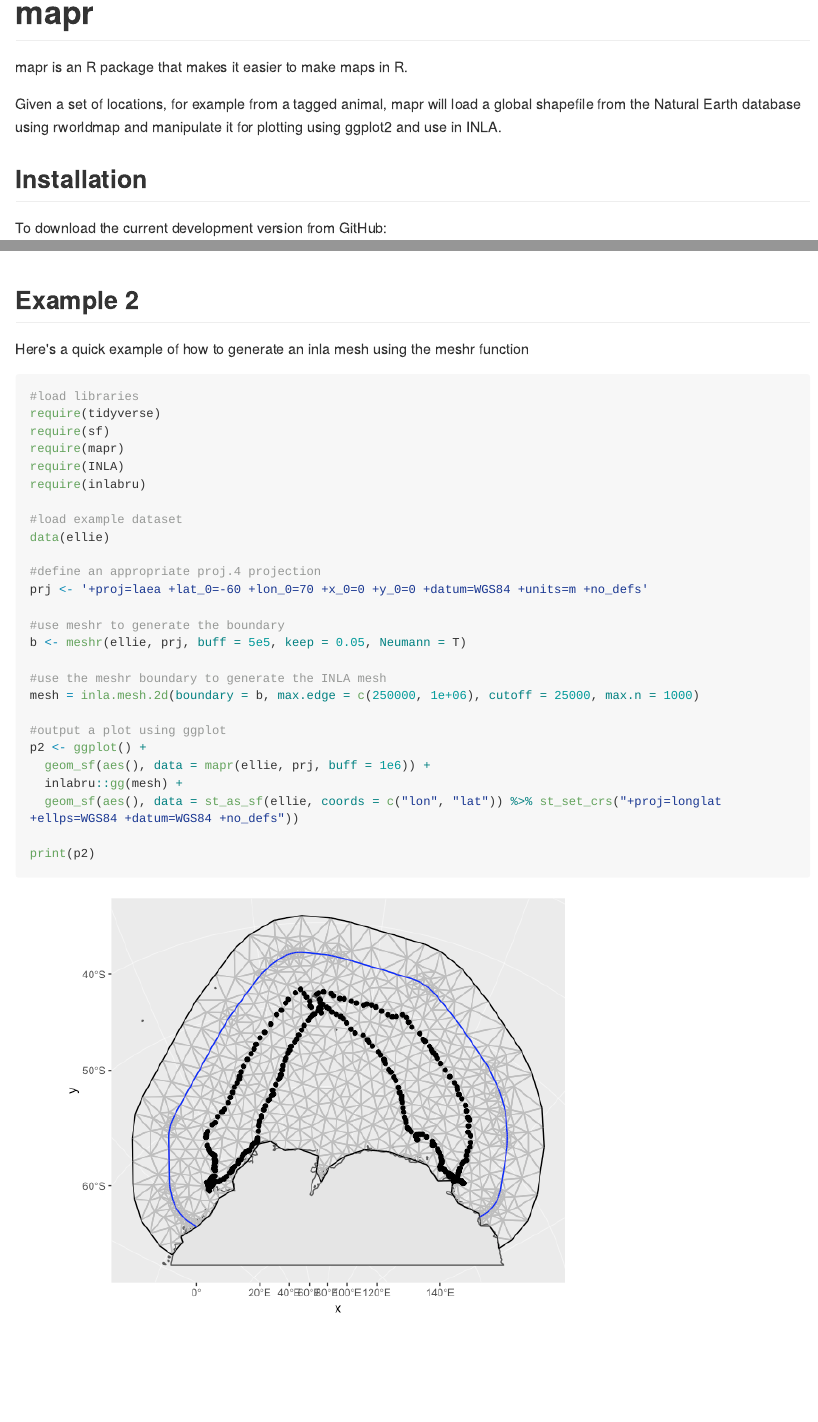
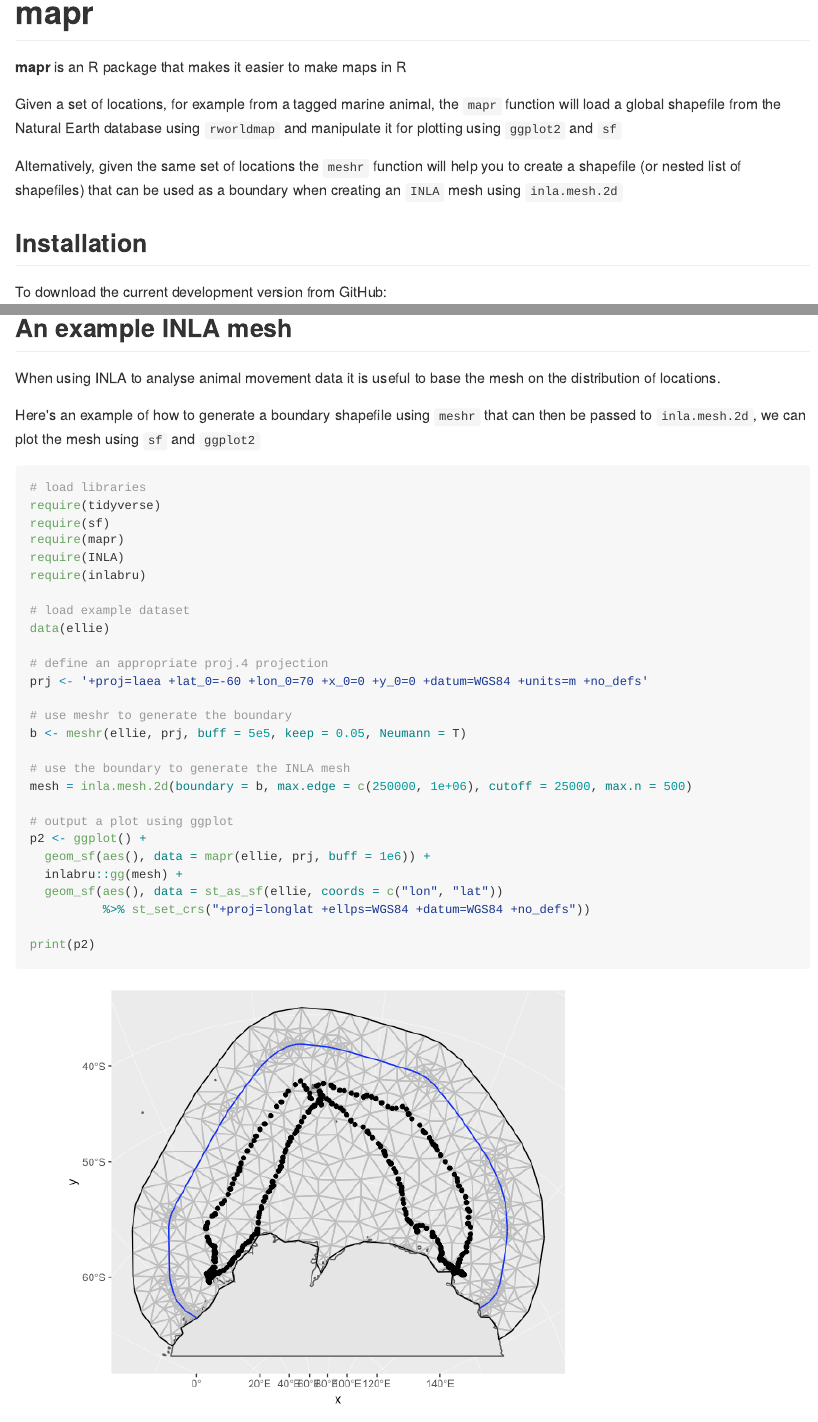
Before and after one commit to jamesgrecian/mapr, an R Markdown document (README.Rmd): the page in a window 1100 px wide, from its top, and a second part further down, joined at a grey line. The pictures show the output file README.md that the author committed with the source, drawn offline in the style of GitHub; long lines of code are wrapped; badge pictures from the web are left out.

Commit message:
Update README.md

````diff
--- a/README.Rmd
+++ b/README.Rmd
@@ -18,9 +18,11 @@ knitr::opts_chunk$set(
 
 # mapr
 
-mapr is an R package that makes it easier to make maps in R.
+**mapr** is an R package that makes it easier to make maps in R
 
-Given a set of locations, for example from a tagged animal, mapr will load a global shapefile from the Natural Earth database using rworldmap and manipulate it for plotting using ggplot2 and use in INLA.
+Given a set of locations, for example from a tagged marine animal, the `mapr` function will load a global shapefile from the Natural Earth database using `rworldmap` and manipulate it for plotting using `ggplot2` and `sf`
+
+Alternatively, given the same set of locations the `meshr` function will help you to create a shapefile (or nested list of shapefiles) that can be used as a boundary when creating an `INLA` mesh using `inla.mesh.2d`
 
 ## Installation
 
@@ -60,35 +63,38 @@ print(p1)
 ```
 
 
-## Example 2
+## An example INLA mesh
 
-Here's a quick example of how to generate an inla mesh using the meshr function
+When using INLA to analyse animal movement data it is useful to base the mesh on the distribution of locations.
+
+Here's an example of how to generate a boundary shapefile using `meshr` that can then be passed to `inla.mesh.2d`, we can plot the mesh using `sf` and `ggplot2`
 
 ```{r meshr example with ellies, message = F, warning = F}
-#load libraries
+# load libraries
 require(tidyverse)
 require(sf)
 require(mapr)
 require(INLA)
 require(inlabru)
 
-#load example dataset
+# load example dataset
 data(ellie)
 
-#define an appropriate proj.4 projection
+# define an appropriate proj.4 projection
 prj <- '+proj=laea +lat_0=-60 +lon_0=70 +x_0=0 +y_0=0 +datum=WGS84 +units=m +no_defs'
 
-#use meshr to generate the boundary
+# use meshr to generate the boundary
 b <- meshr(ellie, prj, buff = 5e5, keep = 0.05, Neumann = T)
 
-#use the meshr boundary to generate the INLA mesh
-mesh = inla.mesh.2d(boundary = b, max.edge = c(250000, 1e+06), cutoff = 25000, max.n = 1000)
+# use the boundary to generate the INLA mesh
+mesh = inla.mesh.2d(boundary = b, max.edge = c(250000, 1e+06), cutoff = 25000, max.n = 500)
 
-#output a plot using ggplot
+# output a plot using ggplot
 p2 <- ggplot() +
   geom_sf(aes(), data = mapr(ellie, prj, buff = 1e6)) +
   inlabru::gg(mesh) +
-  geom_sf(aes(), data = st_as_sf(ellie, coords = c("lon", "lat")) %>% st_set_crs("+proj=longlat +ellps=WGS84 +datum=WGS84 +no_defs"))
+  geom_sf(aes(), data = st_as_sf(ellie, coords = c("lon", "lat"))
+          %>% st_set_crs("+proj=longlat +ellps=WGS84 +datum=WGS84 +no_defs"))
 
 print(p2)
 
````
Also changed, not shown: README-meshr example with ellies-1.png, README.md, README.Rmd (17 more changed lines).
